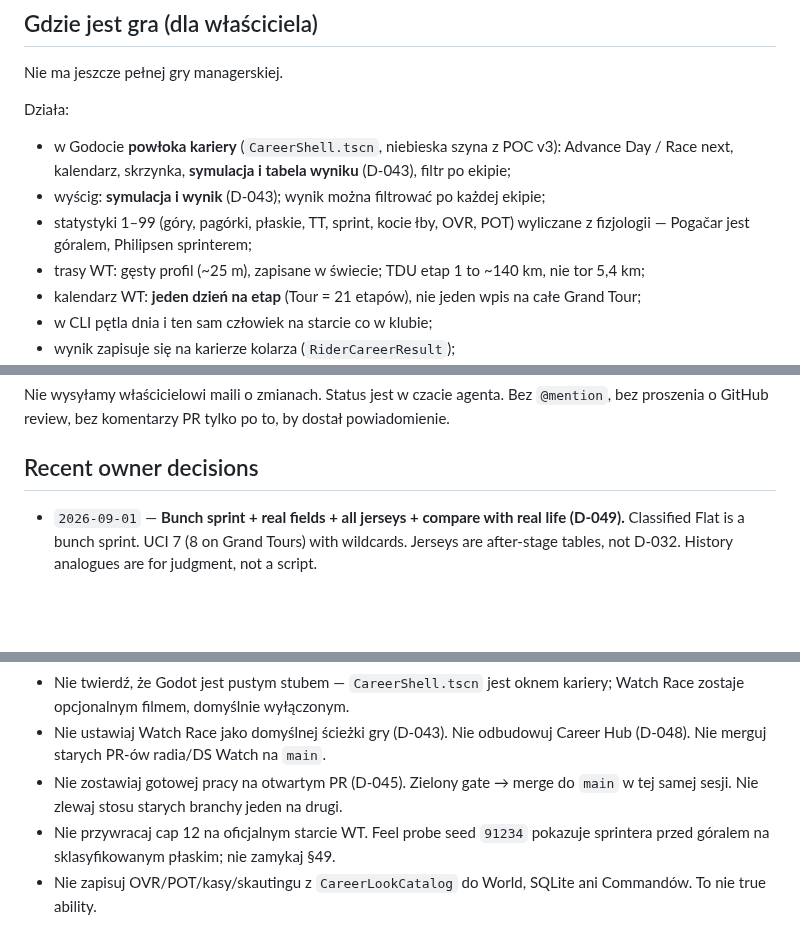
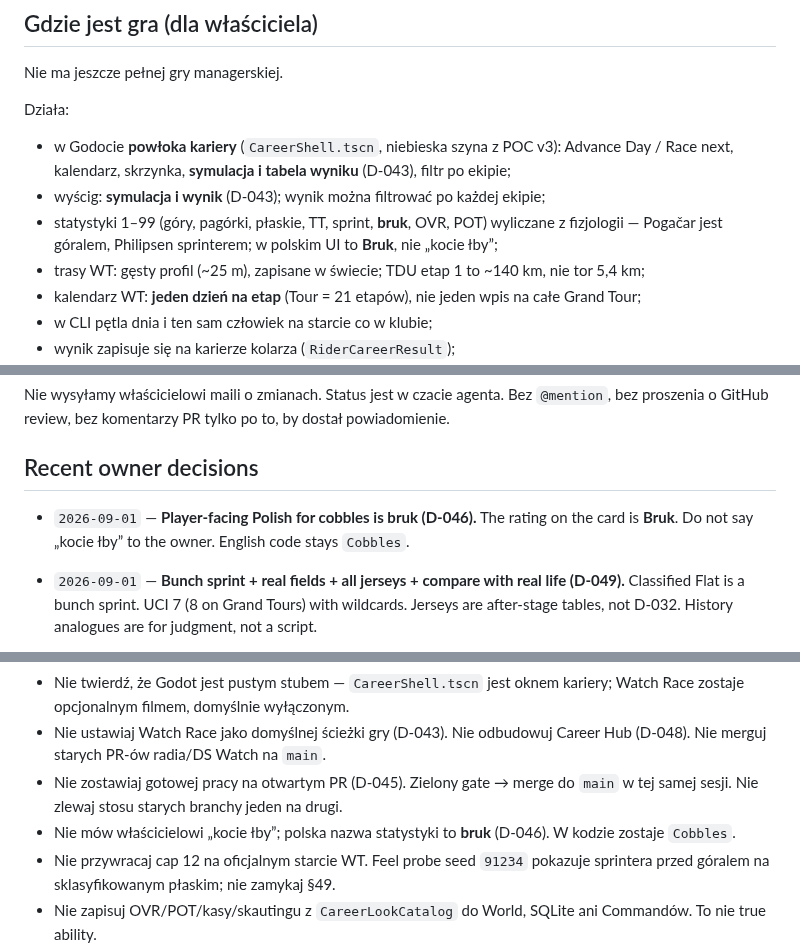
Before and after one commit to DatJikun/peloton-manager, a Markdown page: HANDOFF.md, 3 parts joined by grey strips. Drawn GitHub-style; blank space fills up the shorter version.

```diff
--- a/HANDOFF.md
+++ b/HANDOFF.md
@@ -28,7 +28,7 @@ Nie ma jeszcze pełnej gry managerskiej.
 Działa:
 - w Godocie **powłoka kariery** (`CareerShell.tscn`, niebieska szyna z POC v3): Advance Day / Race next, kalendarz, skrzynka, **symulacja i tabela wyniku** (D-043), filtr po ekipie;
 - wyścig: **symulacja i wynik** (D-043); wynik można filtrować po każdej ekipie;
-- statystyki 1–99 (góry, pagórki, płaskie, TT, sprint, kocie łby, OVR, POT) wyliczane z fizjologii — Pogačar jest góralem, Philipsen sprinterem;
+- statystyki 1–99 (góry, pagórki, płaskie, TT, sprint, **bruk**, OVR, POT) wyliczane z fizjologii — Pogačar jest góralem, Philipsen sprinterem; w polskim UI to **Bruk**, nie „kocie łby”;
 - trasy WT: gęsty profil (~25 m), zapisane w świecie; TDU etap 1 to ~140 km, nie tor 5,4 km;
 - kalendarz WT: **jeden dzień na etap** (Tour = 21 etapów), nie jeden wpis na całe Grand Tour;
 - w CLI pętla dnia i ten sam człowiek na starcie co w klubie;
@@ -161,6 +161,7 @@ Nie wysyłamy właścicielowi maili o zmianach. Status jest w czacie agenta. Bez
 dostał powiadomienie.
 
 ## Recent owner decisions
+- `2026-09-01` — **Player-facing Polish for cobbles is bruk (D-046).** The rating on the card is **Bruk**. Do not say „kocie łby” to the owner. English code stays `Cobbles`.
 - `2026-09-01` — **Bunch sprint + real fields + all jerseys + compare with real life (D-049).** Classified Flat is a bunch sprint. UCI 7 (8 on Grand Tours) with wildcards. Jerseys are after-stage tables, not D-032. History analogues are for judgment, not a script.
 - `2026-09-01` — **Calibrate 2026 pack from physiology/wage research; lift the 12-starter cap; keep routes diverse.** Research file is a source, not a lock. Keep captain-first cards. Evenepoel 2026 is Red Bull. Official WT Simulate starts the full entered 4-man cards (72). Do not claim a UCI 150–200 field. Do not fake a sprinter win on Flat.
 - `2026-09-01` — **Career Hub deleted; Watch film stays off by default (D-048).** Remove `CareerHub.tscn` / host / screen. Desk is the career shell. Watch Race remains optional (`FILM: WYŁ` default). Do not rebuild the PR #4 dashboard. Do not merge leftover Watch radio/DS PRs.
@@ -298,6 +299,7 @@ src/Peloton.Client.Godot/project.godot
 - Nie twierdź, że Godot jest pustym stubem — `CareerShell.tscn` jest oknem kariery; Watch Race zostaje opcjonalnym filmem, domyślnie wyłączonym.
 - Nie ustawiaj Watch Race jako domyślnej ścieżki gry (D-043). Nie odbudowuj Career Hub (D-048). Nie merguj starych PR-ów radia/DS Watch na `main`.
 - Nie zostawiaj gotowej pracy na otwartym PR (D-045). Zielony gate → merge do `main` w tej samej sesji. Nie zlewaj stosu starych branchy jeden na drugi.
+- Nie mów właścicielowi „kocie łby”; polska nazwa statystyki to **bruk** (D-046). W kodzie zostaje `Cobbles`.
 - Nie przywracaj cap 12 na oficjalnym starcie WT. Feel probe seed `91234` pokazuje sprintera przed góralem na sklasyfikowanym płaskim; nie zamykaj §49.
 - Nie zapisuj OVR/POT/kasy/skautingu z `CareerLookCatalog` do World, SQLite ani Commandów. To nie true ability.
 - Nie odpalaj kodujących subagentów z `inherit` (to Grok); kod to Composer 2.5 (D-035).
```
Also changed, not shown: DECISIONS.md (+1 -1 lines), RIDER_PROFILE_AND_ROUTE_ENGINE_v0.1.md (+1 -1 lines).
